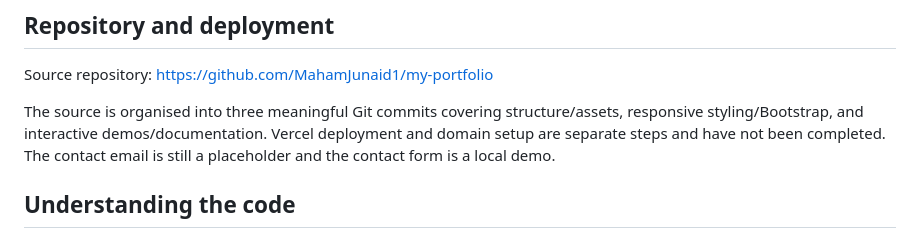
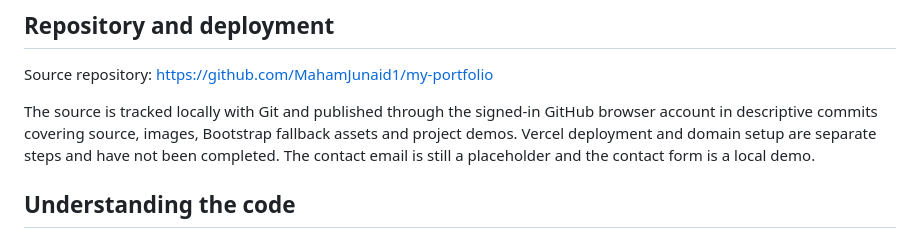
Before and after one commit to MahamJunaid1/my-portfolio, a Markdown page: README.md, the part around the change. Drawn GitHub-style.

Commit message:
Clarify GitHub upload and pending deployment

```diff
--- a/README.md
+++ b/README.md
@@ -30,7 +30,7 @@ The planner supports adding tasks, priority, filtering, completion and deletion.
 
 Source repository: https://github.com/MahamJunaid1/my-portfolio
 
-The source is organised into three meaningful Git commits covering structure/assets, responsive styling/Bootstrap, and interactive demos/documentation. Vercel deployment and domain setup are separate steps and have not been completed. The contact email is still a placeholder and the contact form is a local demo.
+The source is tracked locally with Git and published through the signed-in GitHub browser account in descriptive commits covering source, images, Bootstrap fallback assets and project demos. Vercel deployment and domain setup are separate steps and have not been completed. The contact email is still a placeholder and the contact form is a local demo.
 
 ## Understanding the code
 
```
